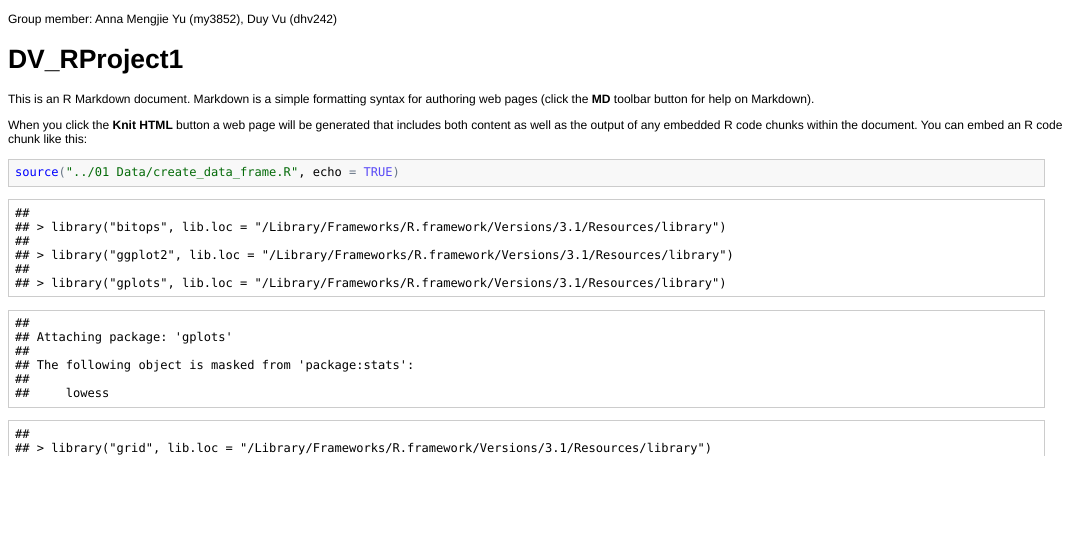
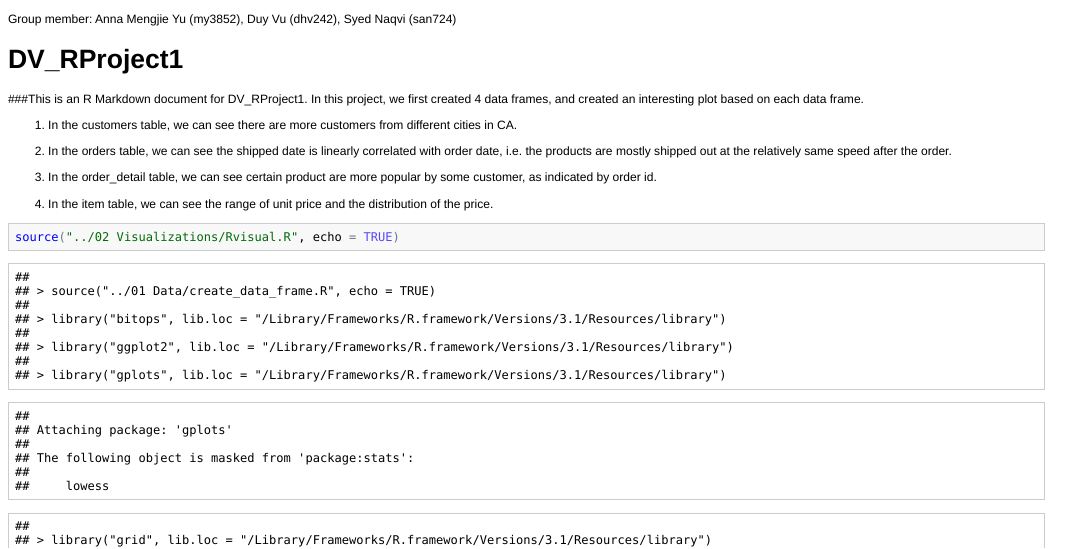
Before and after one commit to annaymj/-DV_RProject1, an R Markdown document (00 Doc/DV_RProject1.Rmd): the page in a window 1100 px wide, from its top. The pictures show the output file 00 Doc/DV_RProject1.html that the author committed with the source, opened offline.

Commit message:
Commit from Anna

````diff
--- a/00 Doc/DV_RProject1.Rmd
+++ b/00 Doc/DV_RProject1.Rmd
@@ -1,12 +1,23 @@
-Group member: Anna Mengjie Yu (my3852),  Duy Vu (dhv242)
+Group member: Anna Mengjie Yu (my3852),  Duy Vu (dhv242),  Syed Naqvi (san724)
 DV_RProject1
 ========================================================
 
-This is an R Markdown document. Markdown is a simple formatting syntax for authoring web pages (click the **MD** toolbar button for help on Markdown).
+###This is an R Markdown document for DV_RProject1.
+In this project, we first created  4 data frames, and created an interesting plot based on each data frame.
 
-When you click the **Knit HTML** button a web page will be generated that includes both content as well as the output of any embedded R code chunks within the document. You can embed an R code chunk like this:
+1. In the customers table, we can see there are more customers from different cities in CA.
+
+2. In the orders table, we can see the shipped date is linearly correlated with order date,
+   i.e. the products are mostly shipped out at the relatively same speed after the order.
+
+3. In the order_detail table, we can see certain product are more popular by some customer, as indicated by order id.
+
+4. In the item table, we can see the range of unit price and the distribution of the price.
+
+
 
 ```{r}
-source("../01 Data/create_data_frame.R", echo = TRUE)
+
+source("../02 Visualizations/Rvisual.R", echo = TRUE)
 
 ```
--- a/01 Data/create_data_frame.R
+++ b/01 Data/create_data_frame.R
@@ -21,3 +21,7 @@ df_order_details
 df_orders <- data.frame(eval(parse(text=substring(getURL(URLencode('http://129.152.144.84:5001/rest/native/?query=" select * from orders"'), httpheader=c(DB='jdbc:oracle:thin:@129.152.144.84:1521/PDB1.usuniversi01134.oraclecloud.internal', USER='DV_ORDERS', PASS='orcl', MODE='native_mode', MODEL='model', returnFor = 'R', returnDimensions = 'False'), verbose = TRUE), 1, 2^31-1))))
 
 df_orders
+
+df_full <-data.frame(eval(parse(text=substring(getURL(URLencode('http://129.152.144.84:5001/rest/native/?query="select * from orders o join customers c on o.customer_id = c.customer_id join order_details d on o.order_id = d.order_id join items i on d.item_id = i.item_id "'), httpheader=c(DB='jdbc:oracle:thin:@129.152.144.84:1521/PDB1.usuniversi01134.oraclecloud.internal', USER='DV_ORDERS', PASS='orcl', MODE='native_mode', MODEL='model', returnFor = 'R', returnDimensions = 'False'), verbose = TRUE), 1, 2^31-1))))
+
+df_full
--- /dev/null
+++ b/02 Visualizations/Rvisual.R
@@ -0,0 +1,15 @@
+source("../01 Data/create_data_frame.R", echo = TRUE)
+ggplot (df_customers,aes(x=CUSTOMER_CITY,y=CUSTOMER_STATE)) + geom_point()
+ggplot (df_orders,aes(x=ORDER_DATE,y=SHIPPED_DATE)) + geom_point()
+ggplot (df_order_details,aes(x=ORDER_ID,y=ORDER_QTY)) + geom_point()
+ggplot (df_items,aes(x=ITEM_ID,y=UNIT_PRICE)) + geom_point()
+
+
+p1<- ggplot(df_full, aes(x=as.Date(ORDER_DATE, "%Y-%m-%d"), y=as.Date(SHIPPED_DATE,"%Y-%m-%d"), color=as.factor(UNIT_PRICE))) + geom_point()
+p1 + facet_wrap(~CUSTOMER_STATE)
+
+p2<- ggplot(df_full, aes(x=as.Date(ORDER_DATE, "%Y-%m-%d"), y=as.Date(SHIPPED_DATE,"%Y-%m-%d"), color=as.factor(TITLE))) + geom_point()
+p2 + facet_wrap(~CUSTOMER_STATE)
+
+p3<- ggplot(df_full, aes(x=as.Date(ORDER_DATE, "%Y-%m-%d"), y=as.Date(SHIPPED_DATE,"%Y-%m-%d"), color=as.factor(ARTIST))) + geom_point()
+p3 + facet_wrap(~CUSTOMER_STATE)
````
Also changed, not shown: 00 Doc/DV_RProject1.html, 00 Doc/DV_RProject1.md, 00 Doc/figure/unnamed-chunk-1-1.png (added), 00 Doc/figure/unnamed-chunk-1-2.png (added), 00 Doc/figure/unnamed-chunk-1-3.png (added), 00 Doc/figure/unnamed-chunk-1-4.png (added), 00 Doc/figure/unnamed-chunk-1-5.png (added), 00 Doc/figure/unnamed-chunk-1-6.png (added), 00 Doc/figure/unnamed-chunk-1-7.png (added), 00 Doc/figure/unnamed-chunk-1-8.png (added), 00 Doc/DV_RProject1.Rmd (6 more changed lines).
